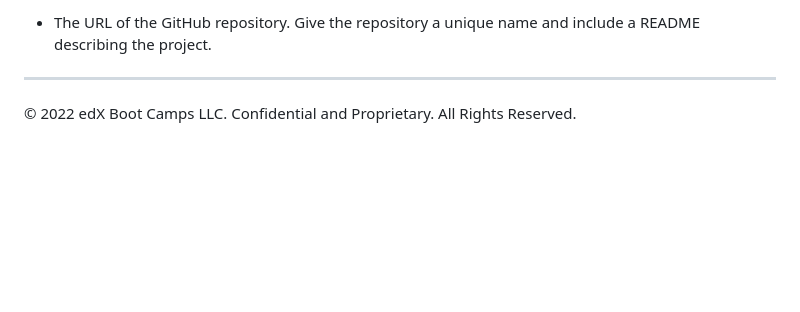
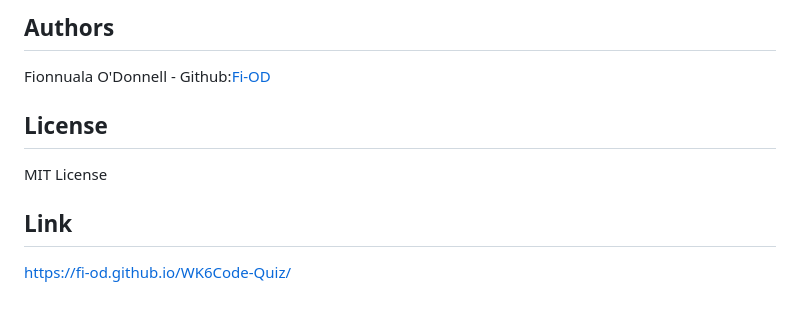
Before and after one commit to Fi-OD/WK6Code-Quiz, a Markdown page: README.md, the part around the change printed below. Rendered like a GitHub page; blank space fills up the shorter version.

```diff
--- a/README.md
+++ b/README.md
@@ -84,5 +28,11 @@ You are required to submit BOTH of the following for review:
 
-* The URL of the GitHub repository. Give the repository a unique name and include a README describing the project.
+## Authors
 
----
-© 2022 edX Boot Camps LLC. Confidential and Proprietary. All Rights Reserved.
+Fionnuala O'Donnell - Github:[Fi-OD](https://github.com/Fi-OD)
+
+## License
+
+MIT License
+
+## Link
+ https://fi-od.github.io/WK6Code-Quiz/
```
Also changed, not shown: other parts of README.md (+16 -72 lines), assets/Images/QuizScreen.jpg (added), assets/Images/StartScreen.jpg (added), 1 other file.
